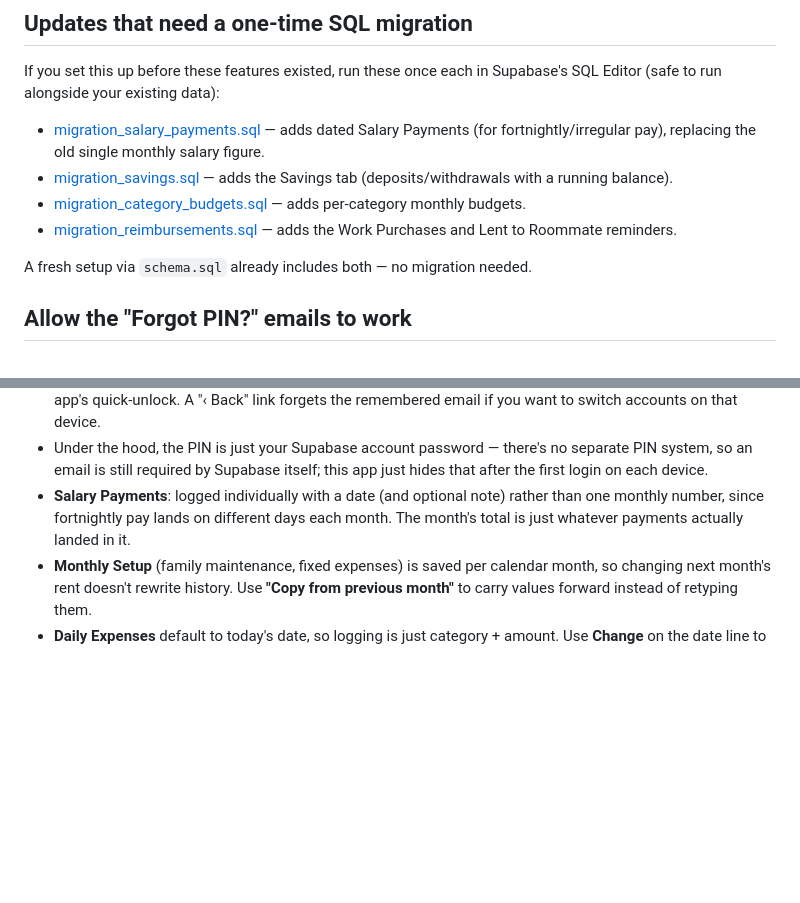
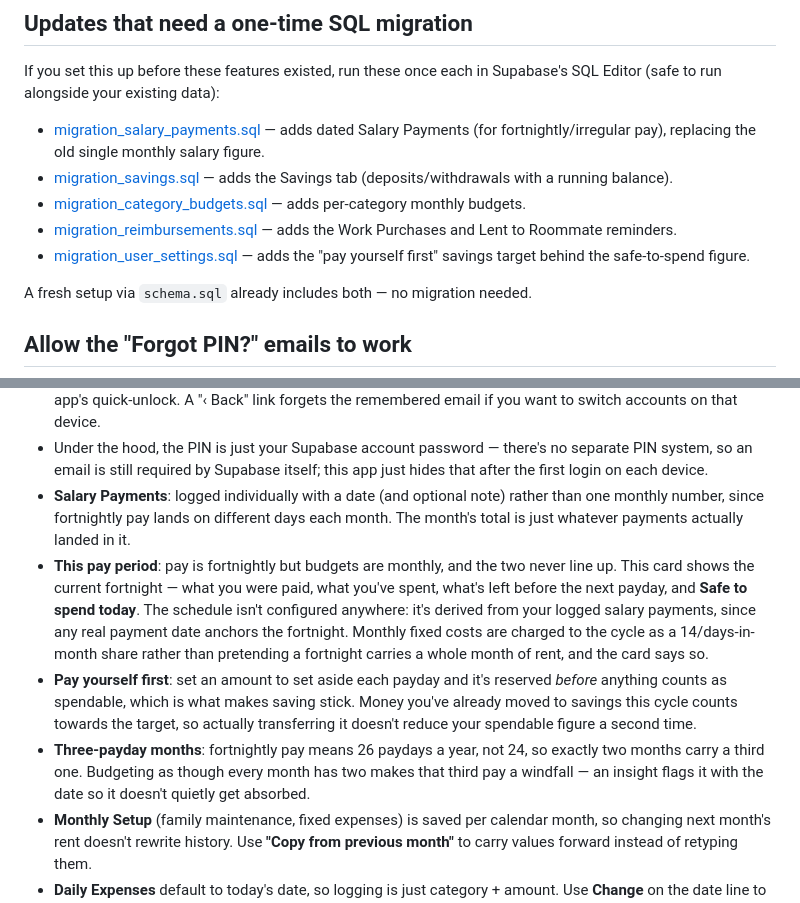
Before and after one commit to krishtafar123-cmyk/expense-tracker, a Markdown page: README.md, 2 parts joined by grey strips. Rendered like a GitHub page; blank space fills up the shorter version.

Commit message:
Document the pay-cycle view and pay-yourself-first target

```diff
--- a/README.md
+++ b/README.md
@@ -66,6 +66,7 @@ If you set this up before these features existed, run these once each in Supabas
 - [migration_savings.sql](migration_savings.sql) — adds the Savings tab (deposits/withdrawals with a running balance).
 - [migration_category_budgets.sql](migration_category_budgets.sql) — adds per-category monthly budgets.
 - [migration_reimbursements.sql](migration_reimbursements.sql) — adds the Work Purchases and Lent to Roommate reminders.
+- [migration_user_settings.sql](migration_user_settings.sql) — adds the "pay yourself first" savings target behind the safe-to-spend figure.
 
 A fresh setup via `schema.sql` already includes both — no migration needed.
 
@@ -102,6 +103,9 @@ A service worker caches the app shell, so the app opens instantly and still load
 - **Login flow**: the first time on a device, you enter your email once, then set (or enter) your PIN. From then on, that device remembers the email (in its browser storage) and only ever asks for the PIN — like a banking app's quick-unlock. A "‹ Back" link forgets the remembered email if you want to switch accounts on that device.
 - Under the hood, the PIN is just your Supabase account password — there's no separate PIN system, so an email is still required by Supabase itself; this app just hides that after the first login on each device.
 - **Salary Payments**: logged individually with a date (and optional note) rather than one monthly number, since fortnightly pay lands on different days each month. The month's total is just whatever payments actually landed in it.
+- **This pay period**: pay is fortnightly but budgets are monthly, and the two never line up. This card shows the current fortnight — what you were paid, what you've spent, what's left before the next payday, and **Safe to spend today**. The schedule isn't configured anywhere: it's derived from your logged salary payments, since any real payment date anchors the fortnight. Monthly fixed costs are charged to the cycle as a 14/days-in-month share rather than pretending a fortnight carries a whole month of rent, and the card says so.
+- **Pay yourself first**: set an amount to set aside each payday and it's reserved *before* anything counts as spendable, which is what makes saving stick. Money you've already moved to savings this cycle counts towards the target, so actually transferring it doesn't reduce your spendable figure a second time.
+- **Three-payday months**: fortnightly pay means 26 paydays a year, not 24, so exactly two months carry a third one. Budgeting as though every month has two makes that third pay a windfall — an insight flags it with the date so it doesn't quietly get absorbed.
 - **Monthly Setup** (family maintenance, fixed expenses) is saved per calendar month, so changing next month's rent doesn't rewrite history. Use **"Copy from previous month"** to carry values forward instead of retyping them.
 - **Daily Expenses** default to today's date, so logging is just category + amount. Use **Change** on the date line to back-date something you forgot. The **Today** card shows just today's spending and naturally shows $0 once a new day starts — nothing is deleted, it's just filtered by date.
 - **Editing**: every row in every list has a ✎ button that swaps it into an inline form. Saving reloads the month, so totals stay correct even if you move an entry to a different date.
```
Also changed, not shown: ROADMAP.md (+1 -0 lines).
